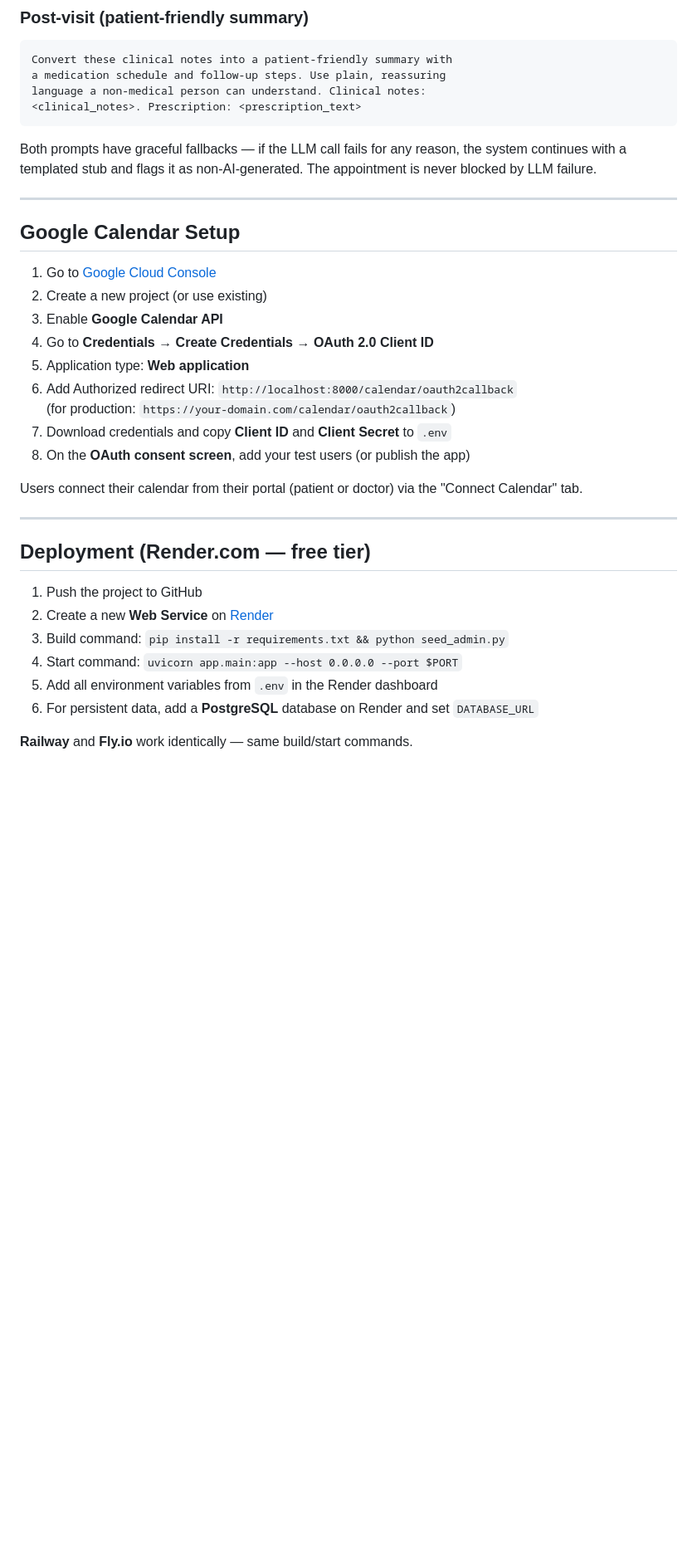
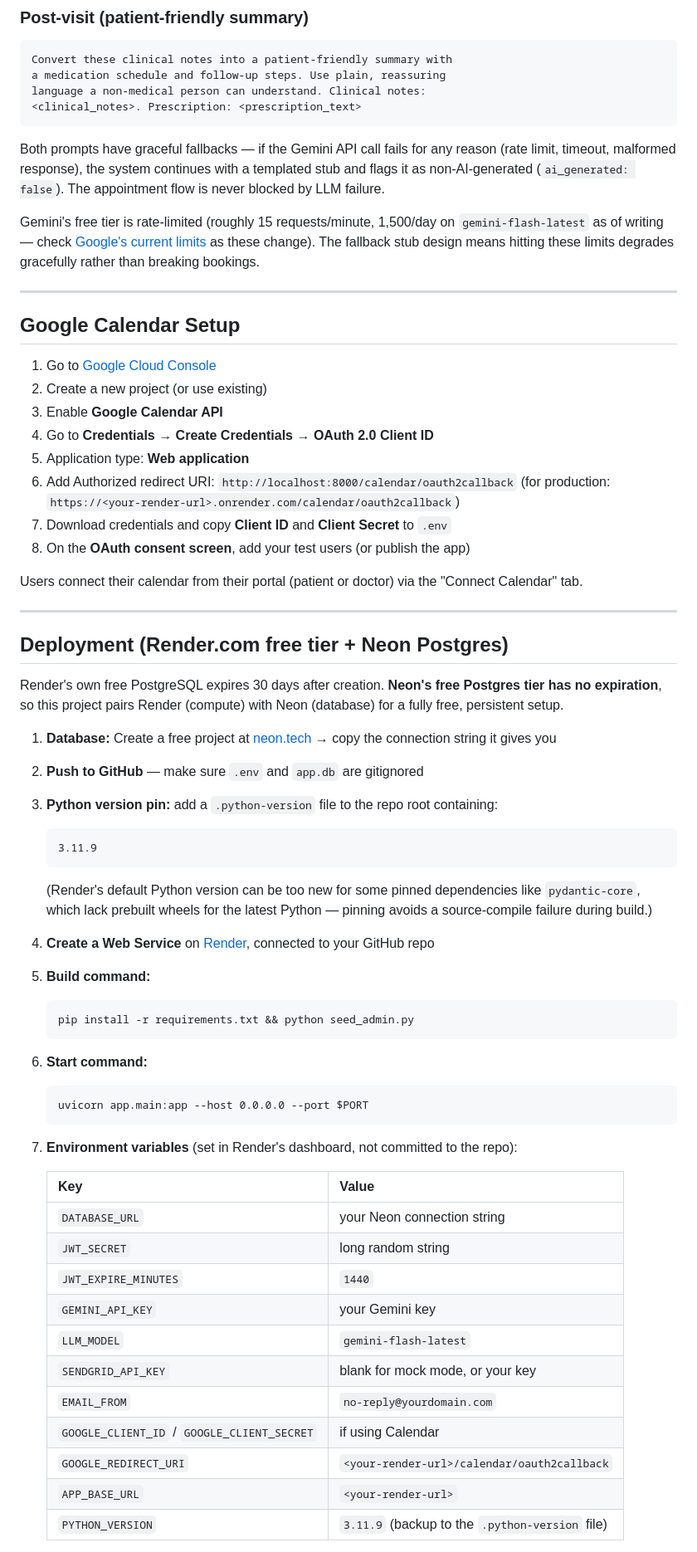
Before and after one commit to Shresht65/healthcare-appointment-manager, a Markdown page: README.md, the part around one of its changes. Shown at 83% size. Drawn GitHub-style; blank space fills up the shorter version.

````diff
--- a/README.md
+++ b/README.md
@@ -199,7 +206,9 @@ language a non-medical person can understand. Clinical notes:
 <clinical_notes>. Prescription: <prescription_text>
 ```
 
-Both prompts have graceful fallbacks — if the LLM call fails for any reason, the system continues with a templated stub and flags it as non-AI-generated. The appointment is never blocked by LLM failure.
+Both prompts have graceful fallbacks — if the Gemini API call fails for any reason (rate limit, timeout, malformed response), the system continues with a templated stub and flags it as non-AI-generated (`ai_generated: false`). The appointment flow is never blocked by LLM failure.
+
+Gemini's free tier is rate-limited (roughly 15 requests/minute, 1,500/day on `gemini-flash-latest` as of writing — check [Google's current limits](https://ai.google.dev/gemini-api/docs/rate-limits) as these change). The fallback stub design means hitting these limits degrades gracefully rather than breaking bookings.
 
 ---
 
@@ -211,7 +220,7 @@ Both prompts have graceful fallbacks — if the LLM call fails for any reason, t
 4. Go to **Credentials → Create Credentials → OAuth 2.0 Client ID**
 5. Application type: **Web application**
 6. Add Authorized redirect URI: `http://localhost:8000/calendar/oauth2callback`
-   (for production: `https://your-domain.com/calendar/oauth2callback`)
+   (for production: `https://<your-render-url>.onrender.com/calendar/oauth2callback`)
 7. Download credentials and copy **Client ID** and **Client Secret** to `.env`
 8. On the **OAuth consent screen**, add your test users (or publish the app)
 
@@ -219,13 +228,39 @@ Users connect their calendar from their portal (patient or doctor) via the "Conn
 
 ---
 
-## Deployment (Render.com — free tier)
+## Deployment (Render.com free tier + Neon Postgres)
 
-1. Push the project to GitHub
-2. Create a new **Web Service** on [Render](https://render.com)
-3. Build command: `pip install -r requirements.txt && python seed_admin.py`
-4. Start command: `uvicorn app.main:app --host 0.0.0.0 --port $PORT`
-5. Add all environment variables from `.env` in the Render dashboard
-6. For persistent data, add a **PostgreSQL** database on Render and set `DATABASE_URL`
+Render's own free PostgreSQL expires 30 days after creation. **Neon's free Postgres tier has no expiration**, so this project pairs Render (compute) with Neon (database) for a fully free, persistent setup.
 
-**Railway** and **Fly.io** work identically — same build/start commands.
+1. **Database:** Create a free project at [neon.tech](https://neon.tech) → copy the connection string it gives you
+2. **Push to GitHub** — make sure `.env` and `app.db` are gitignored
+3. **Python version pin:** add a `.python-version` file to the repo root containing:
+   ```
+   3.11.9
+   ```
+   (Render's default Python version can be too new for some pinned dependencies like `pydantic-core`, which lack prebuilt wheels for the latest Python — pinning avoids a source-compile failure during build.)
+4. **Create a Web Service** on [Render](https://render.com), connected to your GitHub repo
+5. **Build command:**
+   ```
+   pip install -r requirements.txt && python seed_admin.py
+   ```
+6. **Start command:**
+   ```
+   uvicorn app.main:app --host 0.0.0.0 --port $PORT
+   ```
+7. **Environment variables** (set in Render's dashboard, not committed to the repo):
+
+   | Key | Value |
+   |---|---|
+   | `DATABASE_URL` | your Neon connection string |
+   | `JWT_SECRET` | long random string |
+   | `JWT_EXPIRE_MINUTES` | `1440` |
+   | `GEMINI_API_KEY` | your Gemini key |
+   | `LLM_MODEL` | `gemini-flash-latest` |
+   | `SENDGRID_API_KEY` | blank for mock mode, or your key |
+   | `EMAIL_FROM` | `no-reply@yourdomain.com` |
+   | `GOOGLE_CLIENT_ID` / `GOOGLE_CLIENT_SECRET` | if using Calendar |
+   | `GOOGLE_REDIRECT_URI` | `<your-render-url>/calendar/oauth2callback` |
+   | `APP_BASE_URL` | `<your-render-url>` |
+   | `PYTHON_VERSION` | `3.11.9` (backup to the `.python-version` file) |
+
````
Also changed, not shown: other parts of README.md (+36 -14 lines).
